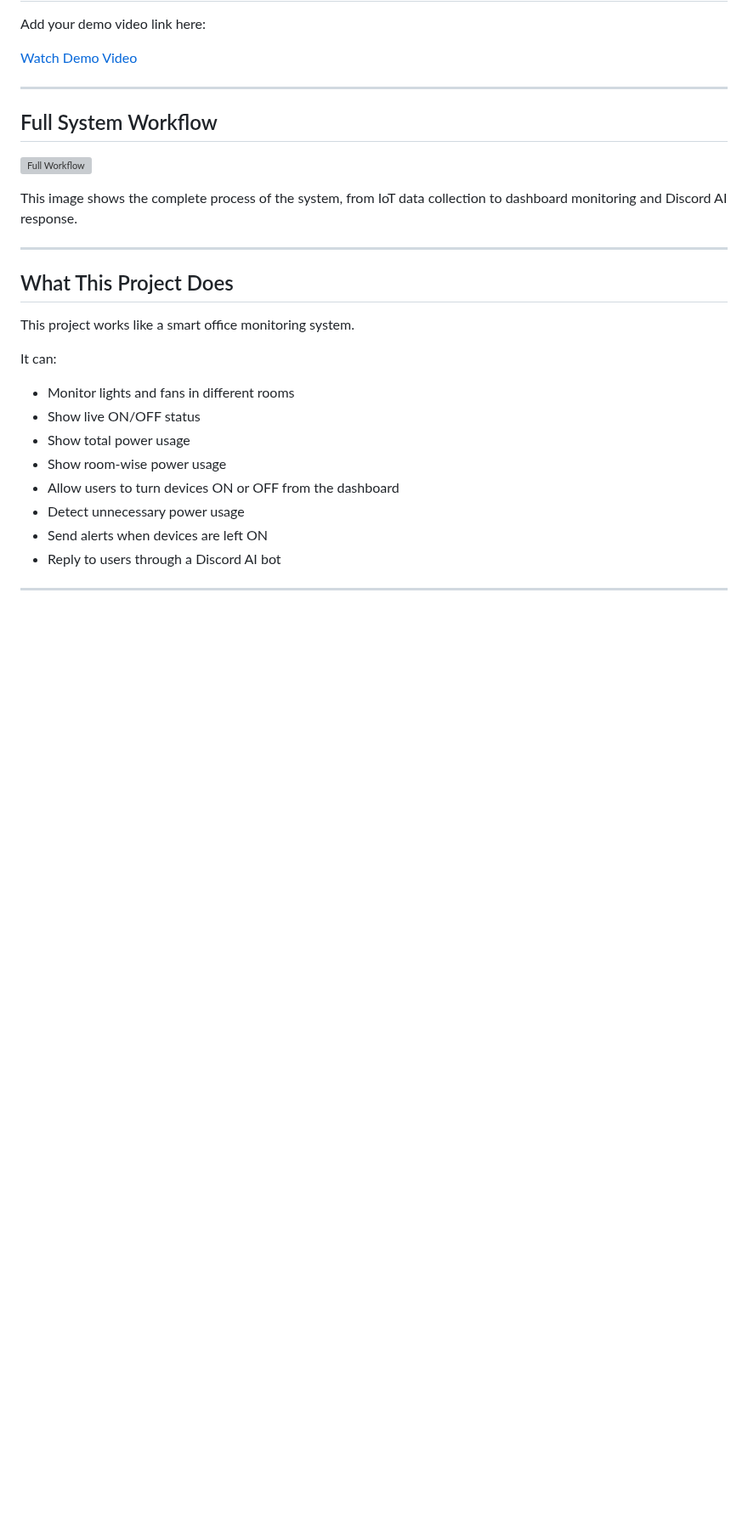
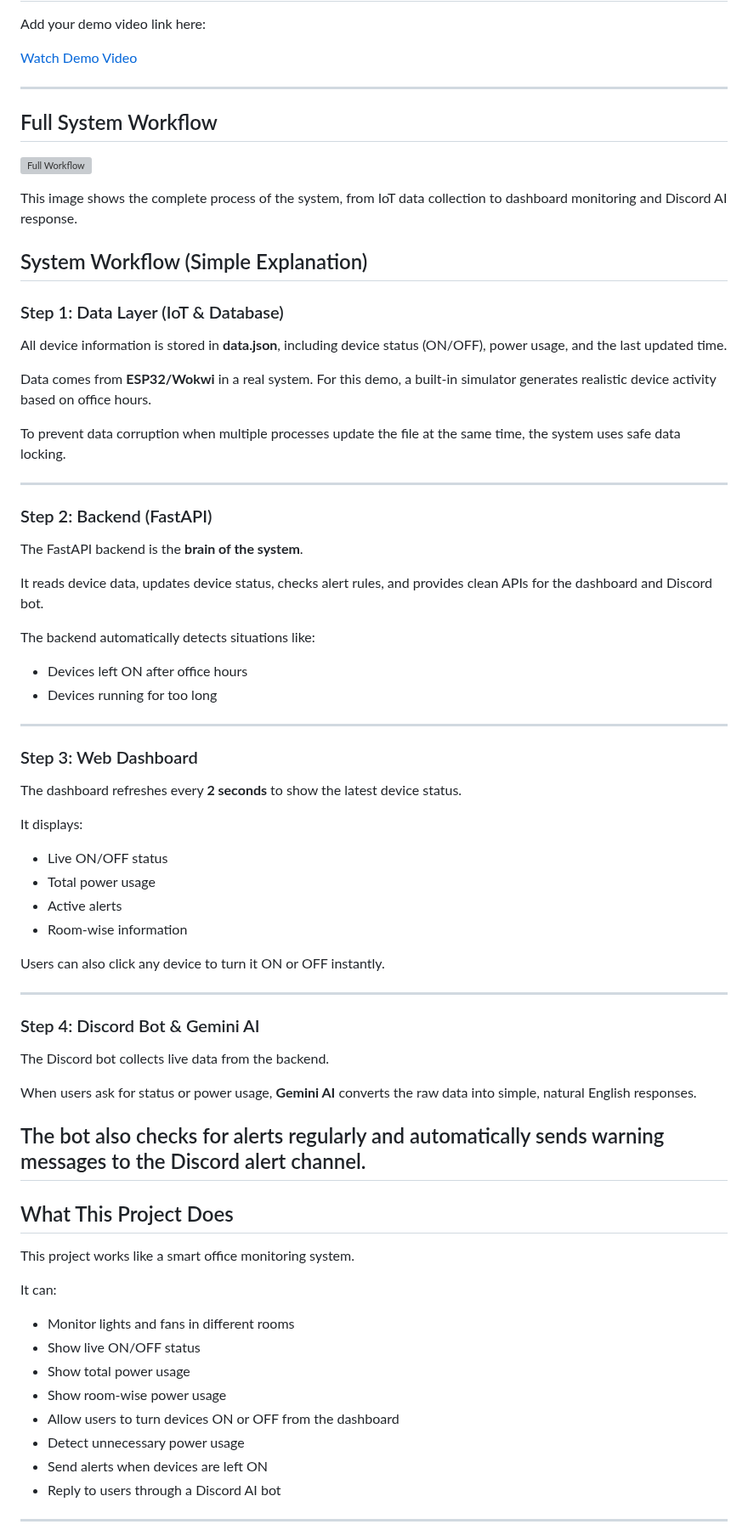
Before and after one commit to bappyBDN/Smart_Office_Monitor, a Markdown page: README.md, the part around the change. Shown at 85% size. GitHub-like rendering; blank space fills up the shorter version; grey boxes are pictures that could not be loaded.

```diff
--- a/README.md
+++ b/README.md
@@ -19,7 +19,51 @@ Add your demo video link here:
 ![Full Workflow](Architecture.png)
 
 This image shows the complete process of the system, from IoT data collection to dashboard monitoring and Discord AI response.
+## System Workflow (Simple Explanation)
 
+### Step 1: Data Layer (IoT & Database)
+
+All device information is stored in **data.json**, including device status (ON/OFF), power usage, and the last updated time.
+
+Data comes from **ESP32/Wokwi** in a real system. For this demo, a built-in simulator generates realistic device activity based on office hours.
+
+To prevent data corruption when multiple processes update the file at the same time, the system uses safe data locking.
+
+---
+
+### Step 2: Backend (FastAPI)
+
+The FastAPI backend is the **brain of the system**.
+
+It reads device data, updates device status, checks alert rules, and provides clean APIs for the dashboard and Discord bot.
+
+The backend automatically detects situations like:
+- Devices left ON after office hours
+- Devices running for too long
+
+---
+
+### Step 3: Web Dashboard
+
+The dashboard refreshes every **2 seconds** to show the latest device status.
+
+It displays:
+- Live ON/OFF status
+- Total power usage
+- Active alerts
+- Room-wise information
+
+Users can also click any device to turn it ON or OFF instantly.
+
+---
+
+### Step 4: Discord Bot & Gemini AI
+
+The Discord bot collects live data from the backend.
+
+When users ask for status or power usage, **Gemini AI** converts the raw data into simple, natural English responses.
+
+The bot also checks for alerts regularly and automatically sends warning messages to the Discord alert channel.
 ---
 
 ## What This Project Does
```
